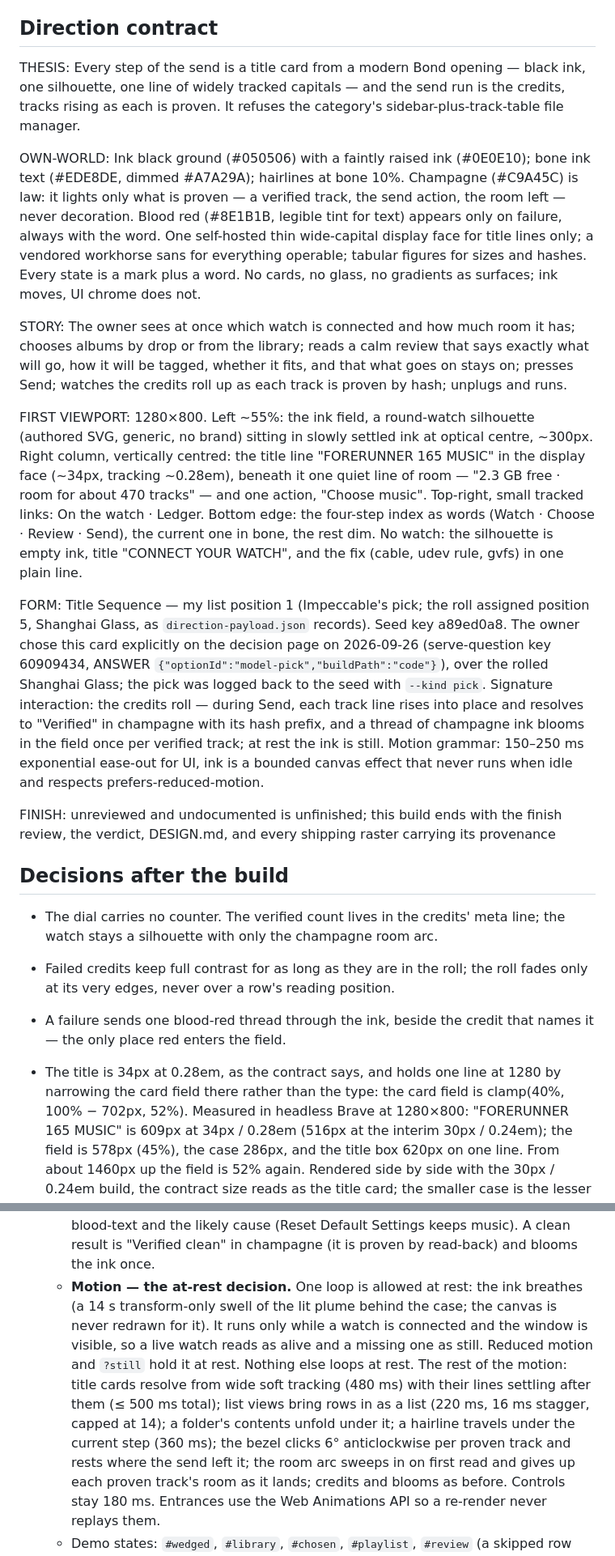
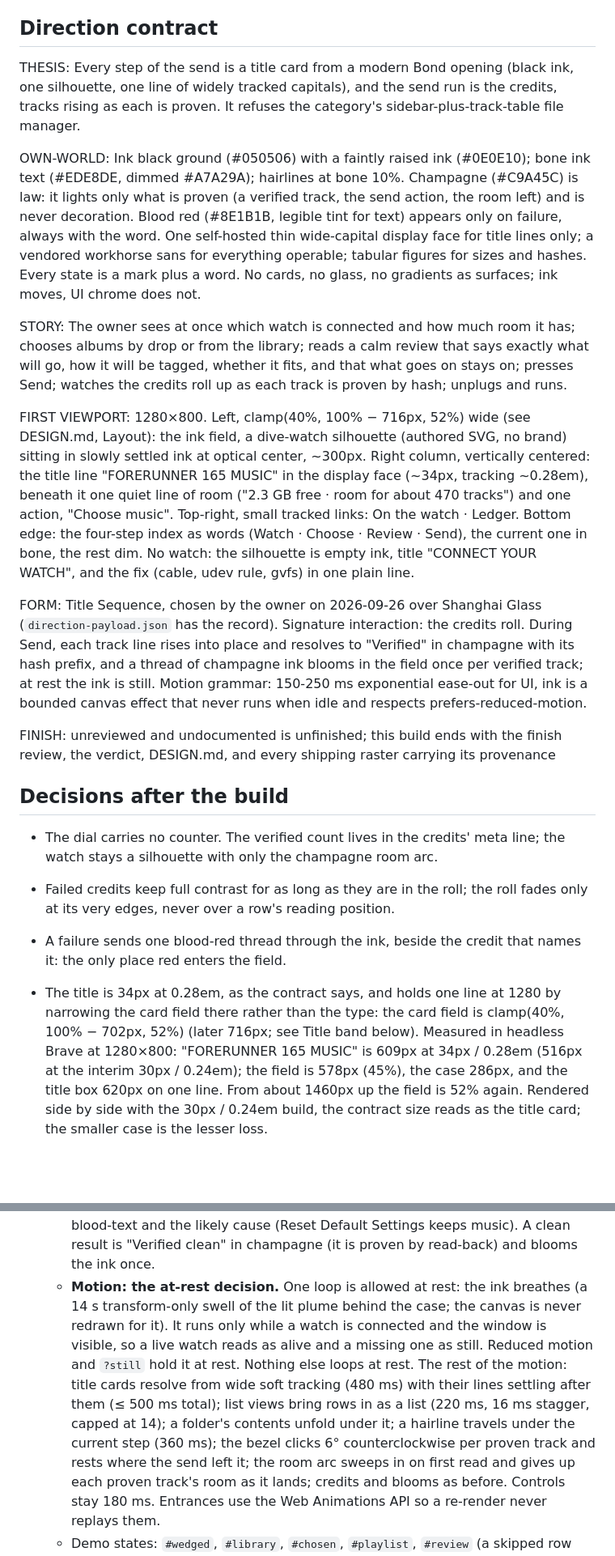
Before and after one commit to n0ble-s1x/pelican, a Markdown page: .impeccable/surfaces/ui-index-html.md, 2 parts joined by grey strips. Shown at 81% size. Drawn GitHub-style; blank space fills up the shorter version.

Commit message:
impeccable: align the surface brief with DESIGN.md, trim the selection log
Co-Authored-By: Claude Opus 5.5 <noreply@anthropic.com>

```diff
--- a/.impeccable/surfaces/ui-index-html.md
+++ b/.impeccable/surfaces/ui-index-html.md
@@ -37,15 +37,15 @@ dive-watch silhouette is a silhouette only. Plain HTML/CSS/JS, no npm.
 
 ## Direction contract
 
-THESIS: Every step of the send is a title card from a modern Bond opening —
-black ink, one silhouette, one line of widely tracked capitals — and the send
+THESIS: Every step of the send is a title card from a modern Bond opening
+(black ink, one silhouette, one line of widely tracked capitals), and the send
 run is the credits, tracks rising as each is proven. It refuses the
 category's sidebar-plus-track-table file manager.
 
 OWN-WORLD: Ink black ground (#050506) with a faintly raised ink (#0E0E10);
 bone ink text (#EDE8DE, dimmed #A7A29A); hairlines at bone 10%. Champagne
-(#C9A45C) is law: it lights only what is proven — a verified track, the send
-action, the room left — never decoration. Blood red (#8E1B1B, legible tint
+(#C9A45C) is law: it lights only what is proven (a verified track, the send
+action, the room left) and is never decoration. Blood red (#8E1B1B, legible tint
 for text) appears only on failure, always with the word. One self-hosted thin
 wide-capital display face for title lines only; a vendored workhorse sans for
 everything operable; tabular figures for sizes and hashes. Every state is a
@@ -58,27 +58,24 @@ says exactly what will go, how it will be tagged, whether it fits, and that
 what goes on stays on; presses Send; watches the credits roll up as each
 track is proven by hash; unplugs and runs.
 
-FIRST VIEWPORT: 1280×800. Left ~55%: the ink field, a round-watch silhouette
-(authored SVG, generic, no brand) sitting in slowly settled ink at optical
-centre, ~300px. Right column, vertically centred: the title line
+FIRST VIEWPORT: 1280×800. Left, clamp(40%, 100% − 716px, 52%) wide (see
+DESIGN.md, Layout): the ink field, a dive-watch silhouette (authored SVG, no
+brand) sitting in slowly settled ink at optical center, ~300px. Right column,
+vertically centered: the title line
 "FORERUNNER 165 MUSIC" in the display face (~34px, tracking ~0.28em), beneath
-it one quiet line of room — "2.3 GB free · room for about 470 tracks" — and
+it one quiet line of room ("2.3 GB free · room for about 470 tracks") and
 one action, "Choose music". Top-right, small tracked links: On the watch ·
 Ledger. Bottom edge: the four-step index as words (Watch · Choose · Review ·
 Send), the current one in bone, the rest dim. No watch: the silhouette is
 empty ink, title "CONNECT YOUR WATCH", and the fix (cable, udev rule, gvfs)
 in one plain line.
 
-FORM: Title Sequence — my list position 1 (Impeccable's pick; the roll
-assigned position 5, Shanghai Glass, as `direction-payload.json` records).
-Seed key a89ed0a8. The owner chose this card explicitly on the
-decision page on 2026-09-26 (serve-question key 60909434, ANSWER
-`{"optionId":"model-pick","buildPath":"code"}`), over the rolled Shanghai
-Glass; the pick was logged back to the seed with `--kind pick`. Signature
-interaction: the credits roll — during Send, each track line rises into
+FORM: Title Sequence, chosen by the owner on 2026-09-26 over Shanghai Glass
+(`direction-payload.json` has the record). Signature interaction: the
+credits roll. During Send, each track line rises into
 place and resolves to "Verified" in champagne with its hash prefix, and a
 thread of champagne ink blooms in the field once per verified track; at rest
-the ink is still. Motion grammar: 150–250 ms exponential ease-out for UI,
+the ink is still. Motion grammar: 150-250 ms exponential ease-out for UI,
 ink is a bounded canvas effect that never runs when idle and respects
 prefers-reduced-motion.
 
@@ -91,11 +88,12 @@ FINISH: unreviewed and undocumented is unfinished; this build ends with the fini
 - Failed credits keep full contrast for as long as they are in the roll; the
   roll fades only at its very edges, never over a row's reading position.
 - A failure sends one blood-red thread through the ink, beside the credit
-  that names it — the only place red enters the field.
+  that names it: the only place red enters the field.
 
 - The title is 34px at 0.28em, as the contract says, and holds one line
   at 1280 by narrowing the card field there rather than the type: the card
-  field is clamp(40%, 100% − 702px, 52%). Measured in headless Brave at
+  field is clamp(40%, 100% − 702px, 52%) (later 716px; see Title band
+  below). Measured in headless Brave at
   1280×800: "FORERUNNER 165 MUSIC" is 609px at 34px / 0.28em (516px at the
   interim 30px / 0.24em); the field is 578px (45%), the case 286px, and the
   title box 620px on one line. From about 1460px up the field is 52% again.
@@ -161,7 +159,7 @@ FINISH: unreviewed and undocumented is unfinished; this build ends with the fini
     and the likely cause (Reset Default Settings keeps music). A clean
     result is "Verified clean" in champagne (it is proven by read-back) and
     blooms the ink once.
-  - **Motion — the at-rest decision.** One loop is allowed at rest: the ink
+  - **Motion: the at-rest decision.** One loop is allowed at rest: the ink
     breathes (a 14 s transform-only swell of the lit plume behind the case;
     the canvas is never redrawn for it). It runs only while a watch is
     connected and the window is visible, so a live watch reads as alive and
@@ -171,7 +169,7 @@ FINISH: unreviewed and undocumented is unfinished; this build ends with the fini
     (≤ 500 ms total); list views bring rows in as a list (220 ms, 16 ms
     stagger, capped at 14); a folder's contents unfold under it; a hairline
     travels under the current step (360 ms); the bezel clicks 6°
-    anticlockwise per proven track and rests where the send left it; the
+    counterclockwise per proven track and rests where the send left it; the
     room arc sweeps in on first read and gives up each proven track's room
     as it lands; credits and blooms as before. Controls stay 180 ms.
     Entrances use the Web Animations API so a re-render never replays them.
```
Also changed, not shown: other parts of .impeccable/surfaces/ui-index-html.md (+5 -5 lines).
